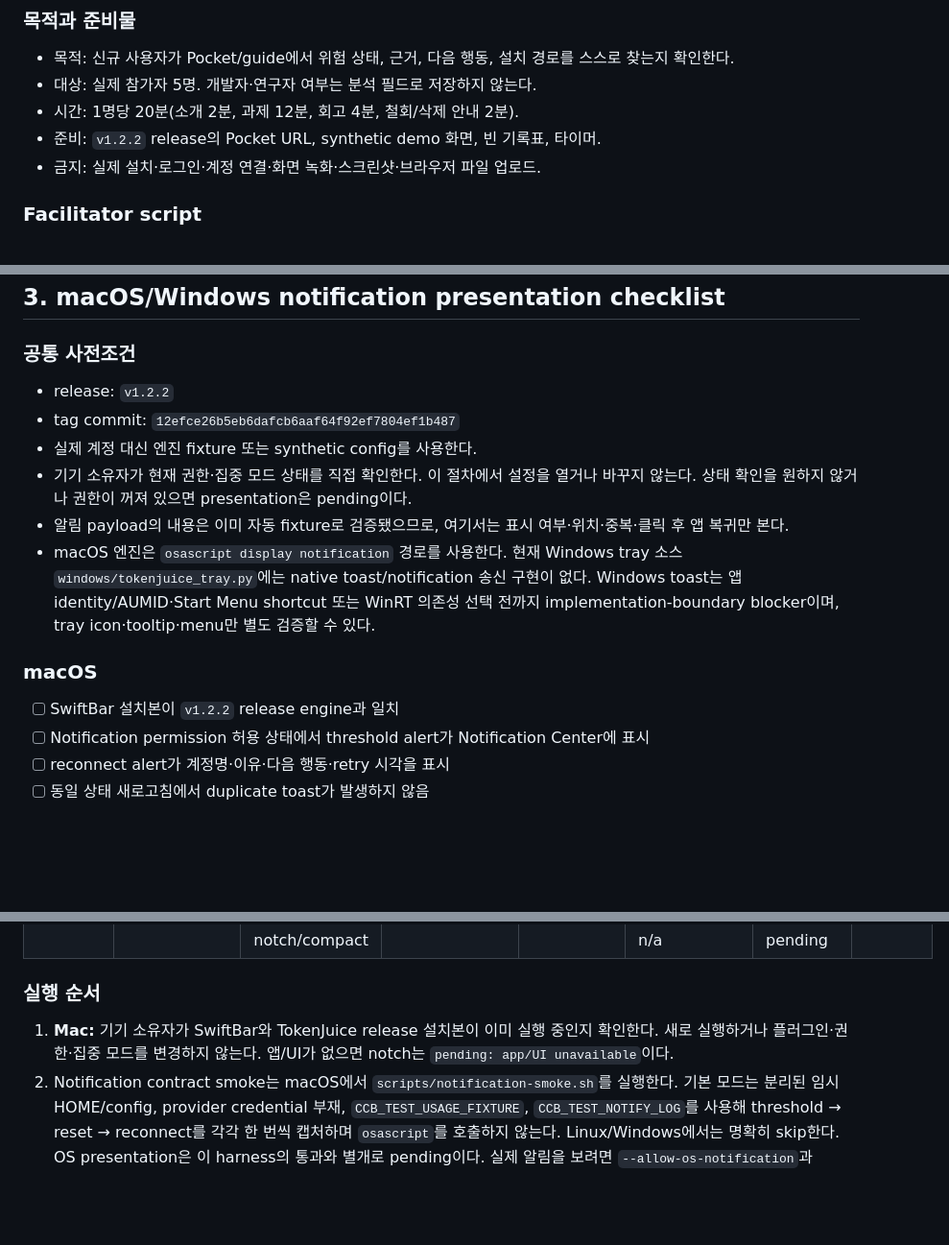
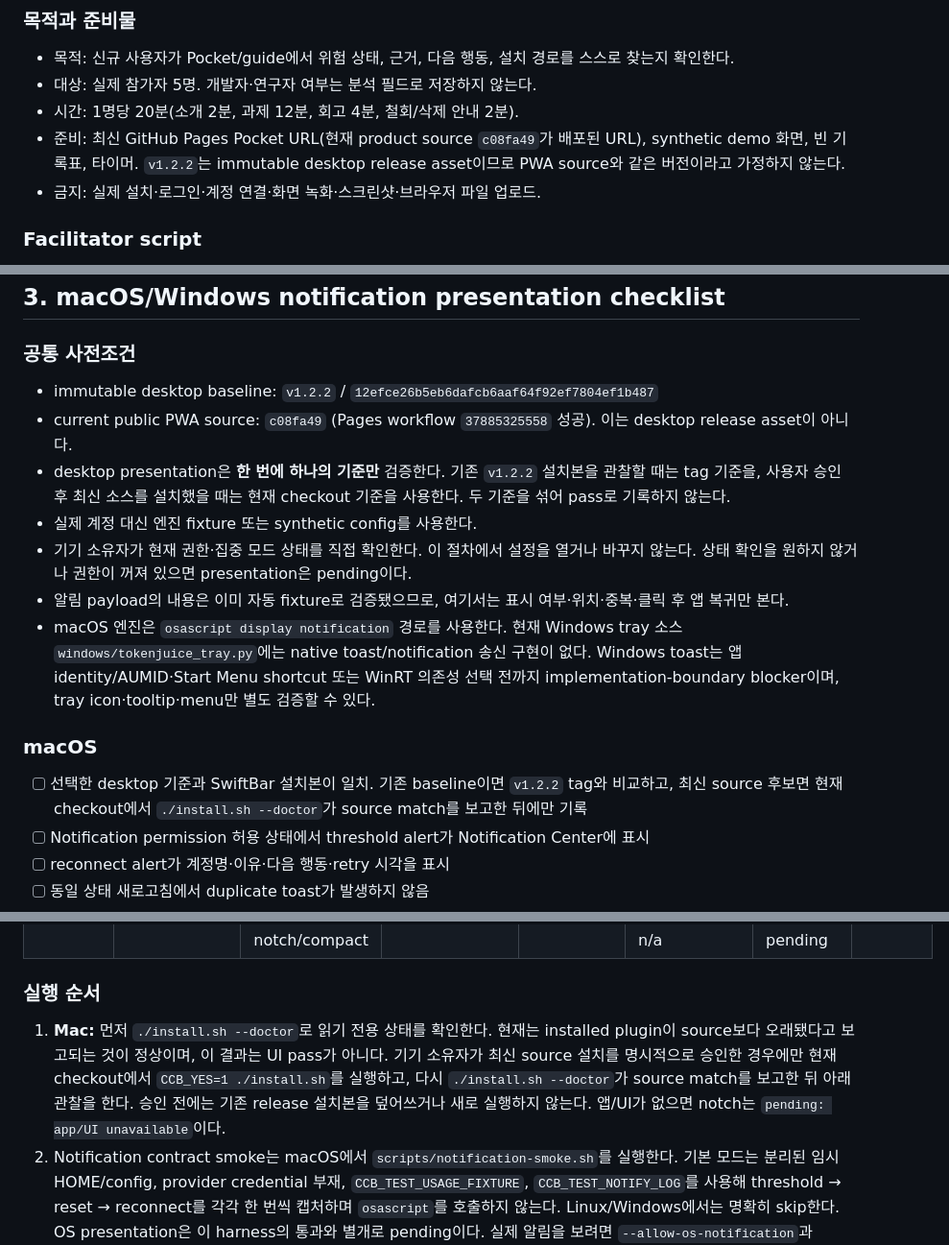
Before and after one commit to kendrick-na/tokenjuice, a Markdown page: docs/VALIDATION_KIT.md, 3 parts joined by grey strips. Shown at 96% size. Rendered like a GitHub page; blank space fills up the shorter version.

Commit message:
Clarify validation baselines and update gate

```diff
--- a/docs/VALIDATION_KIT.md
+++ b/docs/VALIDATION_KIT.md
@@ -26,7 +26,7 @@
 - 목적: 신규 사용자가 Pocket/guide에서 위험 상태, 근거, 다음 행동, 설치 경로를 스스로 찾는지 확인한다.
 - 대상: 실제 참가자 5명. 개발자·연구자 여부는 분석 필드로 저장하지 않는다.
 - 시간: 1명당 20분(소개 2분, 과제 12분, 회고 4분, 철회/삭제 안내 2분).
-- 준비: `v1.2.2` release의 Pocket URL, synthetic demo 화면, 빈 기록표, 타이머.
+- 준비: 최신 GitHub Pages Pocket URL(현재 product source `c08fa49`가 배포된 URL), synthetic demo 화면, 빈 기록표, 타이머. `v1.2.2`는 immutable desktop release asset이므로 PWA source와 같은 버전이라고 가정하지 않는다.
 - 금지: 실제 설치·로그인·계정 연결·화면 녹화·스크린샷·브라우저 파일 업로드.
 
 ### Facilitator script
@@ -154,8 +154,9 @@ quota/context/auth 중단이 실제로 반복되는지, alert가 행동으로
 
 ### 공통 사전조건
 
-- release: `v1.2.2`
-- tag commit: `12efce26b5eb6dafcb6aaf64f92ef7804ef1b487`
+- immutable desktop baseline: `v1.2.2` / `12efce26b5eb6dafcb6aaf64f92ef7804ef1b487`
+- current public PWA source: `c08fa49` (Pages workflow `37885325558` 성공). 이는 desktop release asset이 아니다.
+- desktop presentation은 **한 번에 하나의 기준만** 검증한다. 기존 `v1.2.2` 설치본을 관찰할 때는 tag 기준을, 사용자 승인 후 최신 소스를 설치했을 때는 현재 checkout 기준을 사용한다. 두 기준을 섞어 pass로 기록하지 않는다.
 - 실제 계정 대신 엔진 fixture 또는 synthetic config를 사용한다.
 - 기기 소유자가 현재 권한·집중 모드 상태를 직접 확인한다. 이 절차에서 설정을 열거나 바꾸지 않는다. 상태 확인을 원하지 않거나 권한이 꺼져 있으면 presentation은 pending이다.
 - 알림 payload의 내용은 이미 자동 fixture로 검증됐으므로, 여기서는 표시 여부·위치·중복·클릭 후
@@ -167,7 +168,7 @@ quota/context/auth 중단이 실제로 반복되는지, alert가 행동으로
 
 ### macOS
 
-- [ ] SwiftBar 설치본이 `v1.2.2` release engine과 일치
+- [ ] 선택한 desktop 기준과 SwiftBar 설치본이 일치. 기존 baseline이면 `v1.2.2` tag와 비교하고, 최신 source 후보면 현재 checkout에서 `./install.sh --doctor`가 source match를 보고한 뒤에만 기록
 - [ ] Notification permission 허용 상태에서 threshold alert가 Notification Center에 표시
 - [ ] reconnect alert가 계정명·이유·다음 행동·retry 시각을 표시
 - [ ] 동일 상태 새로고침에서 duplicate toast가 발생하지 않음
@@ -191,7 +192,7 @@ quota/context/auth 중단이 실제로 반복되는지, alert가 행동으로
 
 ### 실행 순서
 
-1. **Mac:** 기기 소유자가 SwiftBar와 TokenJuice release 설치본이 이미 실행 중인지 확인한다. 새로 실행하거나 플러그인·권한·집중 모드를 변경하지 않는다. 앱/UI가 없으면 notch는 `pending: app/UI unavailable`이다.
+1. **Mac:** 먼저 `./install.sh --doctor`로 읽기 전용 상태를 확인한다. 현재는 installed plugin이 source보다 오래됐다고 보고되는 것이 정상이며, 이 결과는 UI pass가 아니다. 기기 소유자가 최신 source 설치를 명시적으로 승인한 경우에만 현재 checkout에서 `CCB_YES=1 ./install.sh`를 실행하고, 다시 `./install.sh --doctor`가 source match를 보고한 뒤 아래 관찰을 한다. 승인 전에는 기존 release 설치본을 덮어쓰거나 새로 실행하지 않는다. 앱/UI가 없으면 notch는 `pending: app/UI unavailable`이다.
 2. Notification contract smoke는 macOS에서 `scripts/notification-smoke.sh`를 실행한다. 기본 모드는 분리된 임시 HOME/config, provider credential 부재, `CCB_TEST_USAGE_FIXTURE`, `CCB_TEST_NOTIFY_LOG`를 사용해 threshold → reset → reconnect를 각각 한 번씩 캡처하며 `osascript`를 호출하지 않는다. Linux/Windows에서는 명확히 skip한다. OS presentation은 이 harness의 통과와 별개로 pending이다. 실제 알림을 보려면 `--allow-os-notification`과 `TOKENJUICE_CONFIRM_OS_NOTIFICATION=I_UNDERSTAND_TOKENJUICE_WILL_NOTIFY`를 모두 명시해야 하며, 기기 소유자가 권한·집중 모드를 확인한 뒤 별도 실행해야 한다. 기본 프로필·credential·Keychain을 사용하지 않는다.
 3. **Windows:** 현재 toast 송신 기능이 없으므로 toast 테스트와 권한 조작은 하지 않는다. 기존 실행본이 있는 기기에서 tray icon·tooltip·menu만 관찰한다.
 4. 두 OS 모두 화면 캡처·알림 본문·계정 데이터를 수집하지 않는다. 실패는 defect ID와 OS major만 남긴다.
```
Also changed, not shown: docs/REQUIREMENTS_AUDIT.md (+4 -4 lines).
